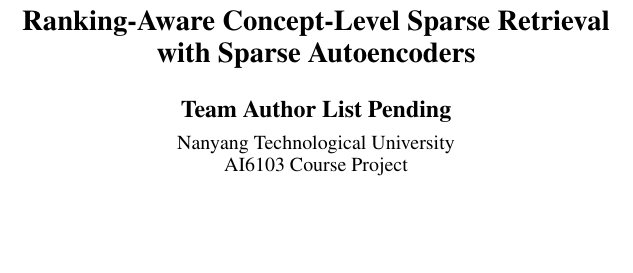
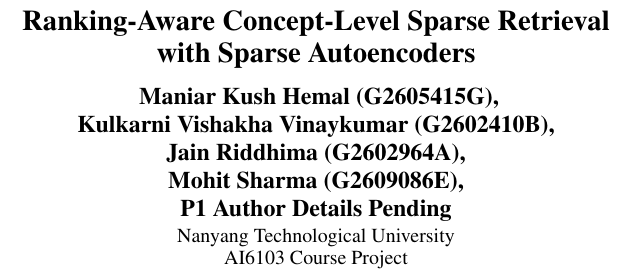
Before and after one commit to Vishakha-Kulkarni/sae-retrieval, a LaTeX paper (report/main.tex): part of one column of page 1 of 3, cut so that both start at the same text, the shorter picture padded with empty space. Compiled offline with pdfLaTeX.

Commit message:
Add supplied team names and student IDs to report draft

```diff
--- a/report/main.tex
+++ b/report/main.tex
@@ -18,7 +18,14 @@
 \fi
 \setcounter{secnumdepth}{0}
 \title{Ranking-Aware Concept-Level Sparse Retrieval\\with Sparse Autoencoders}
-\author{Team Author List Pending}
+% Provisional order follows the supplied list; confirm the final team order.
+\author{
+Maniar Kush Hemal (G2605415G),\\
+Kulkarni Vishakha Vinaykumar (G2602410B),\\
+Jain Riddhima (G2602964A),\\
+Mohit Sharma (G2609086E),\\
+P1 Author Details Pending
+}
 \affiliations{Nanyang Technological University\\AI6103 Course Project}
 \newcommand{\pending}[1]{\par\noindent\textbf{Draft---#1}\par}
 \begin{document}
```
Also changed, not shown: report/README.md, report/main.pdf.
